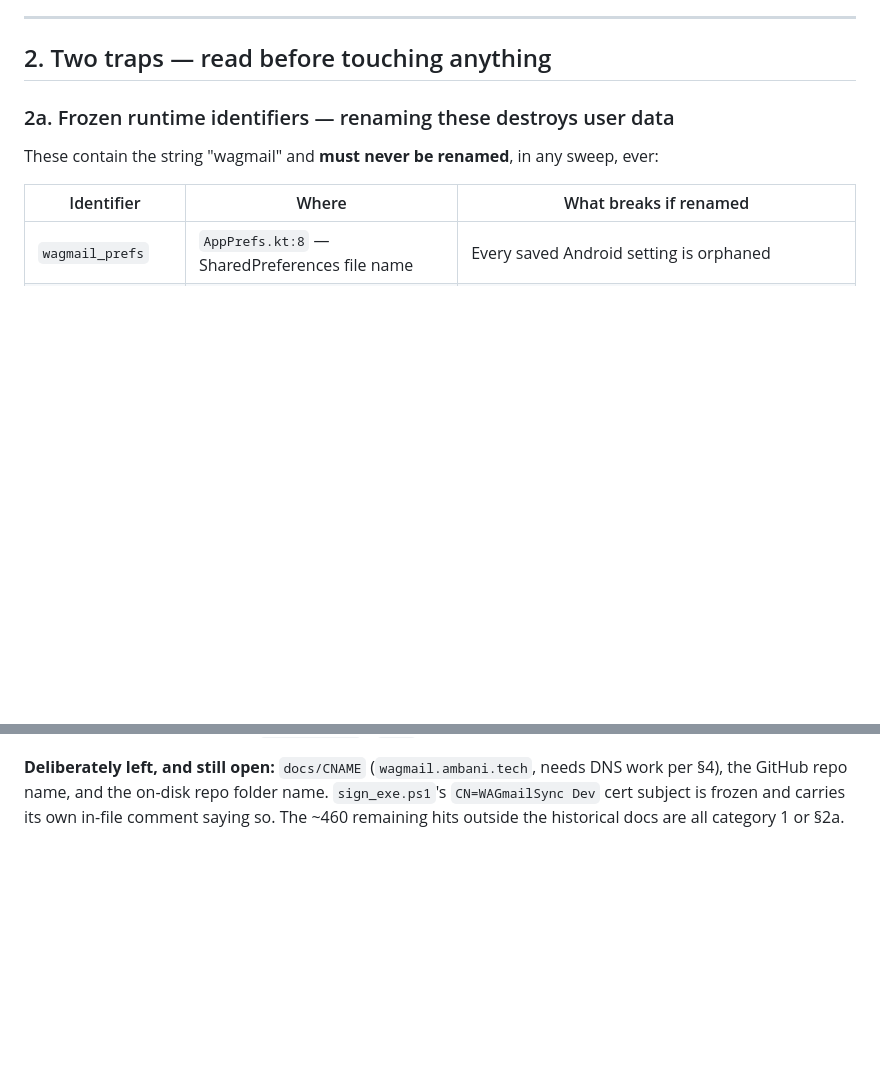
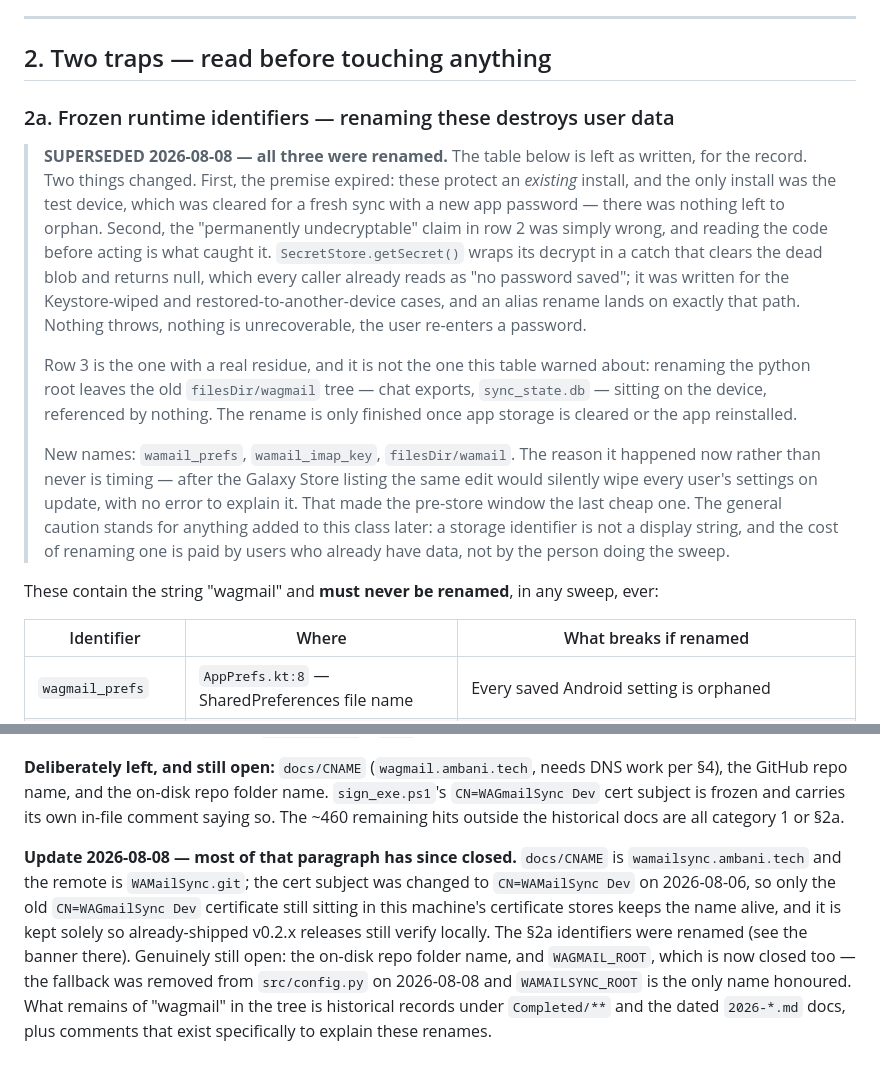
Before and after one commit to harshalambani/ChatMailSync, a Markdown page: 2026-08-03-gmail-naming-sweep.md, 2 parts joined by grey strips. Rendered like a GitHub page; blank space fills up the shorter version.

```diff
--- a/2026-08-03-gmail-naming-sweep.md
+++ b/2026-08-03-gmail-naming-sweep.md
@@ -25,6 +25,31 @@ needs its own pass.
 ## 2. Two traps — read before touching anything
 
 ### 2a. Frozen runtime identifiers — renaming these destroys user data
+
+> **SUPERSEDED 2026-08-08 — all three were renamed.** The table below is left as
+> written, for the record. Two things changed. First, the premise expired: these
+> protect an *existing* install, and the only install was the test device, which
+> was cleared for a fresh sync with a new app password — there was nothing left
+> to orphan. Second, the "permanently undecryptable" claim in row 2 was simply
+> wrong, and reading the code before acting is what caught it.
+> `SecretStore.getSecret()` wraps its decrypt in a catch that clears the dead
+> blob and returns null, which every caller already reads as "no password
+> saved"; it was written for the Keystore-wiped and restored-to-another-device
+> cases, and an alias rename lands on exactly that path. Nothing throws, nothing
+> is unrecoverable, the user re-enters a password.
+>
+> Row 3 is the one with a real residue, and it is not the one this table warned
+> about: renaming the python root leaves the old `filesDir/wagmail` tree — chat
+> exports, `sync_state.db` — sitting on the device, referenced by nothing. The
+> rename is only finished once app storage is cleared or the app reinstalled.
+>
+> New names: `wamail_prefs`, `wamail_imap_key`, `filesDir/wamail`. The reason it
+> happened now rather than never is timing — after the Galaxy Store listing the
+> same edit would silently wipe every user's settings on update, with no error
+> to explain it. That made the pre-store window the last cheap one. The general
+> caution stands for anything added to this class later: a storage identifier is
+> not a display string, and the cost of renaming one is paid by users who
+> already have data, not by the person doing the sweep.
 
 These contain the string "wagmail" and **must never be renamed**, in any sweep, ever:
 
@@ -167,3 +192,16 @@ docstrings that touch them.
 the GitHub repo name, and the on-disk repo folder name. `sign_exe.ps1`'s `CN=WAGmailSync Dev` cert
 subject is frozen and carries its own in-file comment saying so. The ~460 remaining hits outside the
 historical docs are all category 1 or §2a.
+
+**Update 2026-08-08 — most of that paragraph has since closed.** `docs/CNAME` is
+`wamailsync.ambani.tech` and the remote is `WAMailSync.git`; the cert subject was
+changed to `CN=WAMailSync Dev` on 2026-08-06, so only the old
+`CN=WAGmailSync Dev` certificate still sitting in this machine's certificate
+stores keeps the name alive, and it is kept solely so already-shipped v0.2.x
+releases still verify locally. The §2a identifiers were renamed (see the banner
+there). Genuinely still open: the on-disk repo folder name, and `WAGMAIL_ROOT`,
+which is now closed too — the fallback was removed from `src/config.py` on
+2026-08-08 and `WAMAILSYNC_ROOT` is the only name honoured. What remains of
+"wagmail" in the tree is historical records under `Completed/**` and the dated
+`2026-*.md` docs, plus comments that exist specifically to explain these
+renames.
```
Also changed, not shown: 2026-08-02-pending-status.md (+14 -0 lines), PLATFORM-PARITY.md (+22 -2 lines).
